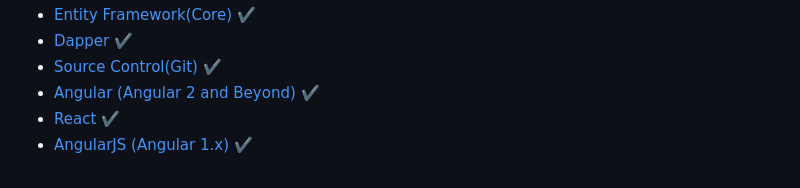
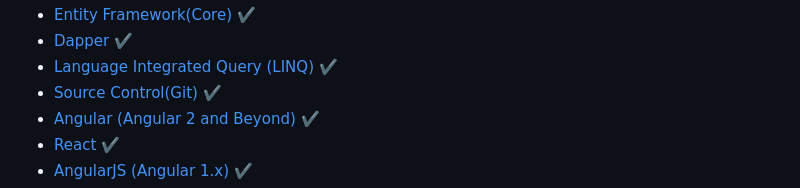
Before and after one commit to utpal-maiti/utpal-maiti, a Markdown page: README.md, the part around one of its changes. Drawn GitHub-style.

```diff
--- a/README.md
+++ b/README.md
@@ -63,5 +64,6 @@ It's always nice to connect professional profiles with open-source contributions
 - [Entity Framework(Core)](/InterviewQuestionsAnswers/EntityFramework) ✔️
 - [Dapper](/InterviewQuestionsAnswers/Dapper) ✔️
+- [Language Integrated Query (LINQ)](/InterviewQuestionsAnswers/LanguageIntegratedQuery) ✔️
 - [Source Control(Git)](/InterviewQuestionsAnswers/ANGUALR) ✔️
 - [Angular (Angular 2 and Beyond)](/InterviewQuestionsAnswers/ANGUALR) ✔️
 - [React](/InterviewQuestionsAnswers/REACT) ✔️
```
Also changed, not shown: other parts of README.md (+1 -0 lines), 2 other files.
